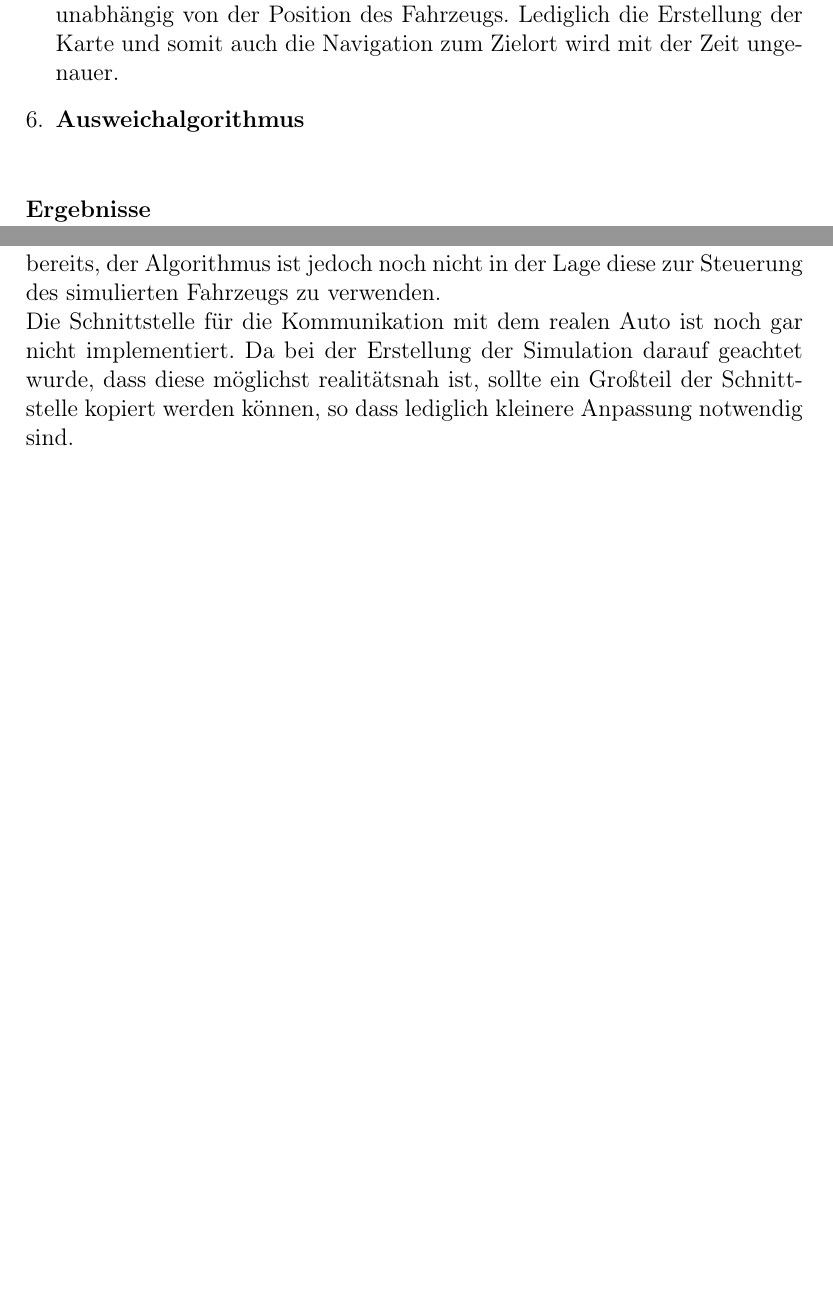
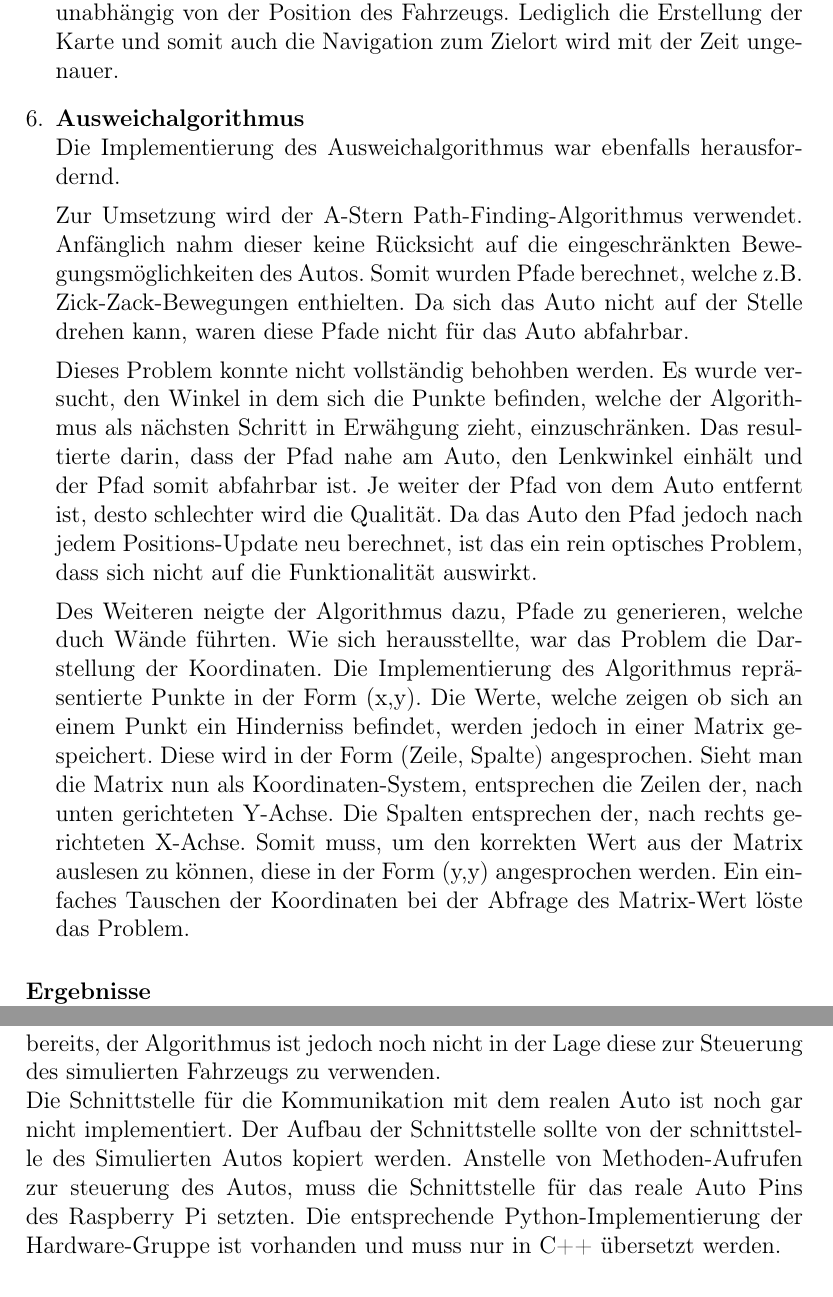
Before and after one commit to Jundy0/Studienarbeit, a LaTeX document (Latex/Studienarbeit.tex, which reads Latex/chapters/8_fazit.tex): two parts of pages 33 and 35 of 39 before the commit and two parts of pages 33 and 36 of 40 after it, joined at a grey line, cut so that both start at the same text, the shorter picture padded with empty space. Compiled offline with pdfLaTeX.

Commit message:
Weitere Änderungen im Fazit

```diff
--- a/Latex/chapters/8_fazit.tex
+++ b/Latex/chapters/8_fazit.tex
@@ -116,7 +116,28 @@ In sämtlichen Bereichen der Studienarbeit kam es zu Problemen, welche gelöst w
     Lediglich die Erstellung der Karte und somit auch die Navigation zum Zielort wird mit der Zeit ungenauer.
 
     \item \textbf{Ausweichalgorithmus} \\
+    Die Implementierung des Ausweichalgorithmus war ebenfalls herausfordernd.
 
+    Zur Umsetzung wird der A-Stern Path-Finding-Algorithmus verwendet.
+    Anfänglich nahm dieser keine Rücksicht auf die eingeschränkten Bewegungsmöglichkeiten des Autos.
+    Somit wurden Pfade berechnet, welche z.B. Zick-Zack-Bewegungen enthielten.
+    Da sich das Auto nicht auf der Stelle drehen kann, waren diese Pfade nicht für das Auto abfahrbar.
+
+    Dieses Problem konnte nicht vollständig behohben werden.
+    Es wurde versucht, den Winkel in dem sich die Punkte befinden, welche der Algorithmus als nächsten Schritt in Erwähgung zieht, einzuschränken.
+    Das resultierte darin, dass der Pfad nahe am Auto, den Lenkwinkel einhält und der Pfad somit abfahrbar ist.
+    Je weiter der Pfad von dem Auto entfernt ist, desto schlechter wird die Qualität.
+    Da das Auto den Pfad jedoch nach jedem Positions-Update neu berechnet, ist das ein rein optisches Problem, dass sich nicht auf die Funktionalität auswirkt.
+
+    Des Weiteren neigte der Algorithmus dazu, Pfade zu generieren, welche duch Wände führten.
+    Wie sich herausstellte, war das Problem die Darstellung der Koordinaten.
+    Die Implementierung des Algorithmus repräsentierte Punkte in der Form (x,y).
+    Die Werte, welche zeigen ob sich an einem Punkt ein Hinderniss befindet, werden jedoch in einer Matrix gespeichert.
+    Diese wird in der Form (Zeile, Spalte) angesprochen.
+    Sieht man die Matrix nun als Koordinaten-System, entsprechen die Zeilen der, nach unten gerichteten Y-Achse.
+    Die Spalten entsprechen der, nach rechts gerichteten X-Achse.
+    Somit muss, um den korrekten Wert aus der Matrix auslesen zu können, diese in der Form (y,y) angesprochen werden.
+    Ein einfaches Tauschen der Koordinaten bei der Abfrage des Matrix-Wert löste das Problem.
 \end{enumerate}
 
 \paragraph{Ergebnisse} \mbox{}\\
@@ -218,8 +240,9 @@ Die Schnittstelle für die Kommunikation mit dem simulierten Auto existiert bere
 der Algorithmus ist jedoch noch nicht in der Lage diese zur Steuerung des simulierten Fahrzeugs zu verwenden.
 
 Die Schnittstelle für die Kommunikation mit dem realen Auto ist noch gar nicht implementiert.
-Da bei der Erstellung der Simulation darauf geachtet wurde, dass diese möglichst realitätsnah ist,
-sollte ein Großteil der Schnittstelle kopiert werden können, so dass lediglich kleinere Anpassung notwendig sind.
+Der Aufbau der Schnittstelle sollte von der schnittstelle des Simulierten Autos kopiert werden.
+Anstelle von Methoden-Aufrufen zur steuerung des Autos, muss die Schnittstelle für das reale Auto Pins des Raspberry Pi setzten.
+Die entsprechende Python-Implementierung der Hardware-Gruppe ist vorhanden und muss nur in C++ übersetzt werden.
 
 \paragraph{Handy-Stuerung} \mbox{}\\
 Die Übermittlung der Zielkoordinaten erfolgt bei der Simulation über einen Mausklick innerhalb der simulierten Umgebung.
```
Also changed, not shown: Latex/chapters/5_slam.tex (+2 -2 lines), Latex/chapters/7_implementierung.tex (+4 -8 lines), Latex/literatur/literatur.bib (+10 -2 lines), Latex/Studienarbeit.pdf, Latex/chapters/8_fazit.tex (6 more changed lines), 1 other file.
